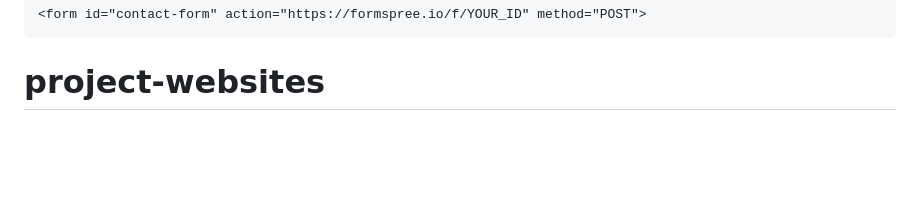
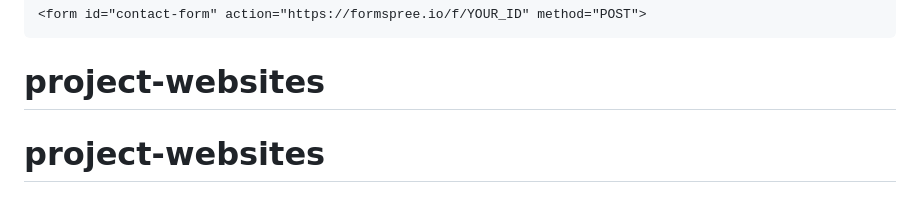
Before and after one commit to its2020-nick/project-websites, a Markdown page: README.md, the part around the change. Drawn GitHub-style; blank space fills up the shorter version.

````diff
--- a/README.md
+++ b/README.md
@@ -131,3 +131,4 @@ The form validates client-side. To receive submissions by email, sign up at [for
 <form id="contact-form" action="https://formspree.io/f/YOUR_ID" method="POST">
 ```
 # project-websites
+# project-websites
````
